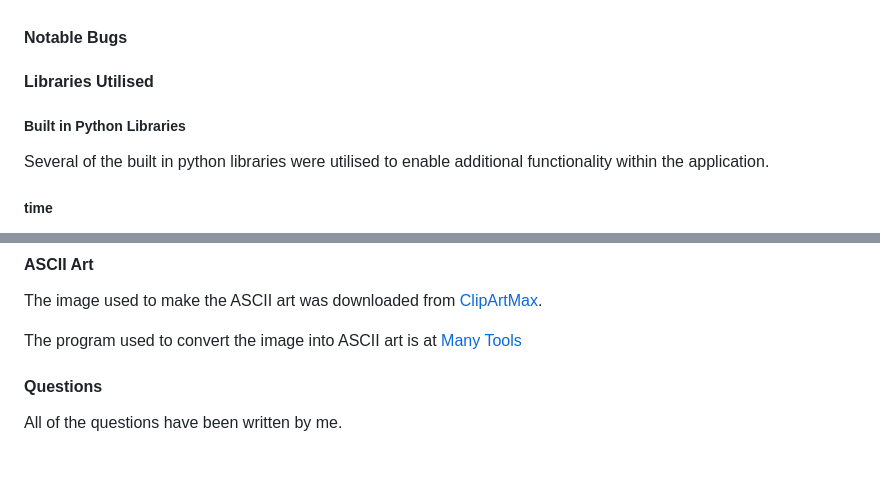
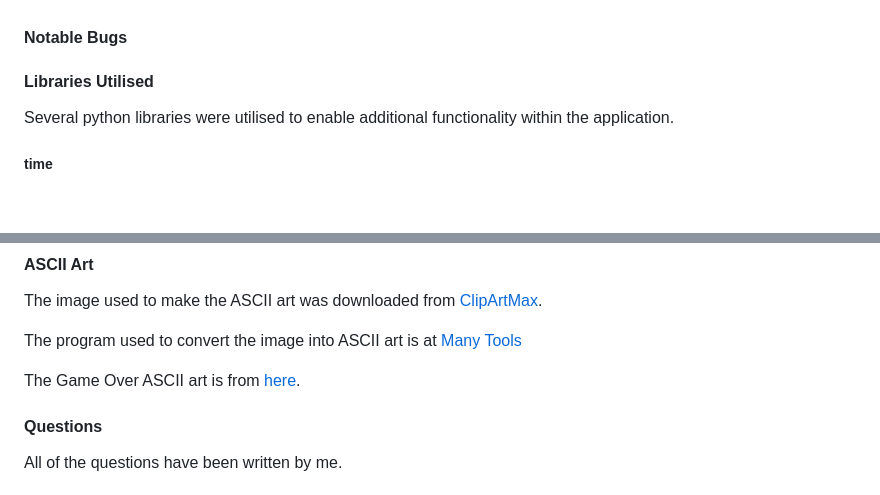
Before and after one commit to Kat632/P3-Sims4-RealEstate-Quiz, a Markdown page: README.md, 2 parts joined by grey strips. GitHub-like rendering; blank space fills up the shorter version.

```diff
--- a/README.md
+++ b/README.md
@@ -267,9 +271,8 @@ A full detailed breakdown of the testing procedures and methodology can be found
 
 
 #### Libraries Utilised
-##### Built in Python Libraries
 
-Several of the built in python libraries were utilised to enable additional functionality within the application.
+Several python libraries were utilised to enable additional functionality within the application.
 
 ##### time
 The time library was imported to utilise the time.sleep functionality. This enabled me to incorporate specific time delays within the program which adds to the player experience by simulating the time between the player's answer and the computers response. Whilst only a small time delay occurs, I felt that it was a much better experience than the computer response appearing as soon as the user has pressed their answer key.
@@ -354,6 +358,8 @@ The image used to make the ASCII art was downloaded from [ClipArtMax](https://ww
 
 The program used to convert the image into ASCII art is at [Many Tools](https://manytools.org/hacker-tools/convert-images-to-ascii-art/)
 
+The Game Over ASCII art is from [here](https://en.rakko.tools/tools/68/).
+
 #### Questions
 
 All of the questions have been written by me.
```
Also changed, not shown: other parts of README.md (+10 -5 lines), assets/pep8online.png (added).
